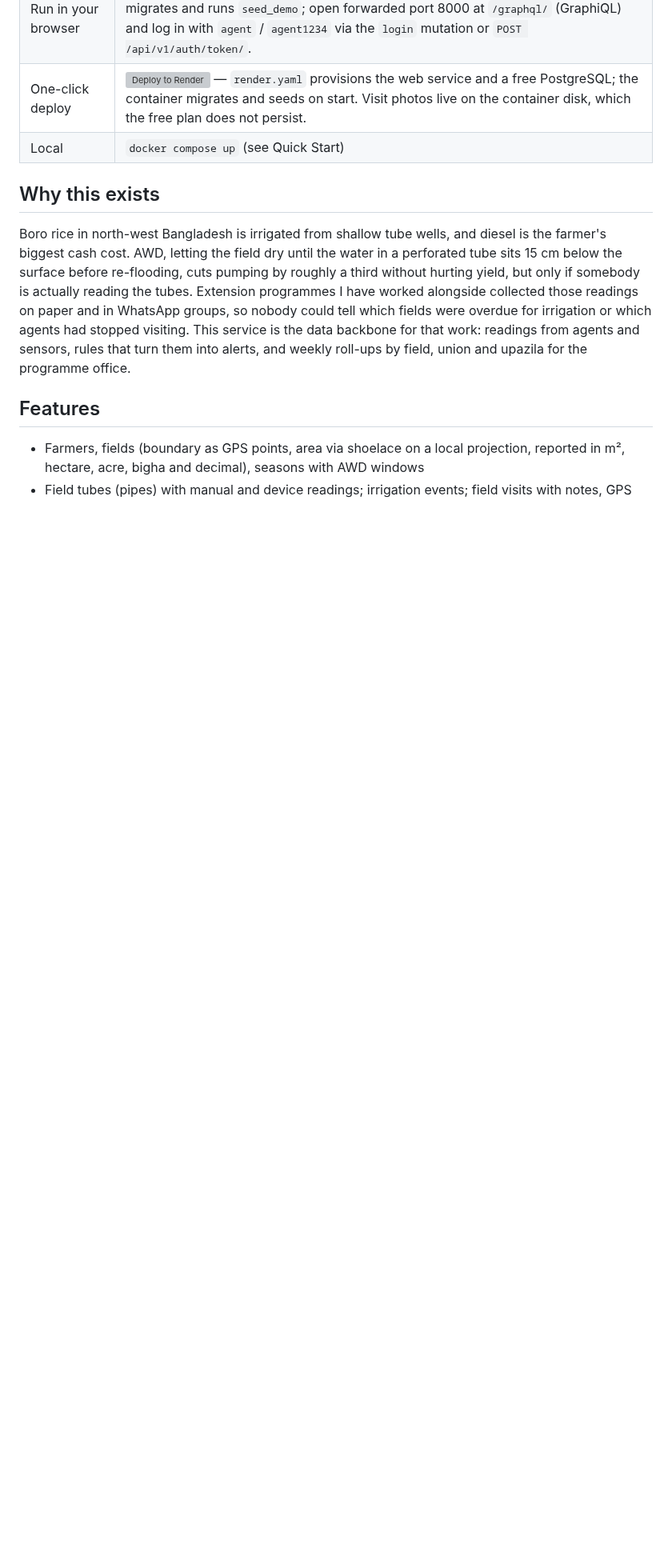
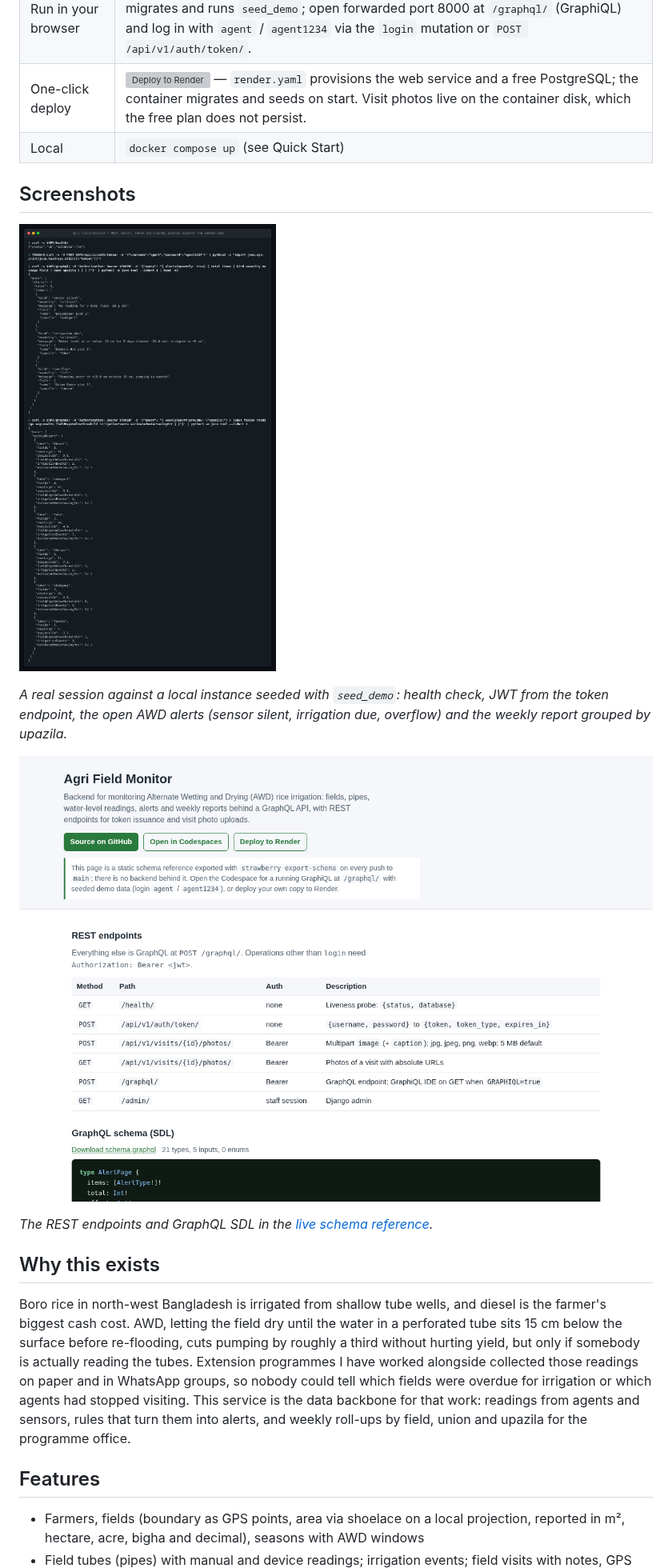
Before and after one commit to AkibUllah/agri-field-monitor, a Markdown page: README.md, the part around one of its changes. Shown at 80% size. Drawn GitHub-style; pictures changed too: docs/images/graphql-session.png (added), docs/images/schema-reference.png (added); blank space fills up the shorter version; grey boxes are pictures that could not be loaded.

```diff
--- a/README.md
+++ b/README.md
@@ -17,6 +19,16 @@ Backend for monitoring Alternate Wetting and Drying (AWD) rice irrigation: field
 | Run in your browser | [![Open in GitHub Codespaces](https://github.com/codespaces/badge.svg)](https://codespaces.new/AkibUllah/agri-field-monitor?quickstart=1) — starts web + scheduler + PostgreSQL with `docker compose`, migrates and runs `seed_demo`; open forwarded port 8000 at `/graphql/` (GraphiQL) and log in with `agent` / `agent1234` via the `login` mutation or `POST /api/v1/auth/token/`. |
 | One-click deploy | [![Deploy to Render](https://render.com/images/deploy-to-render-button.svg)](https://render.com/deploy?repo=https://github.com/AkibUllah/agri-field-monitor) — `render.yaml` provisions the web service and a free PostgreSQL; the container migrates and seeds on start. Visit photos live on the container disk, which the free plan does not persist. |
 | Local | `docker compose up` (see Quick Start) |
+
+## Screenshots
+
+![GraphQL session](docs/images/graphql-session.png)
+
+*A real session against a local instance seeded with `seed_demo`: health check, JWT from the token endpoint, the open AWD alerts (sensor silent, irrigation due, overflow) and the weekly report grouped by upazila.*
+
+![Schema reference](docs/images/schema-reference.png)
+
+*The REST endpoints and GraphQL SDL in the [live schema reference](https://akibullah.github.io/agri-field-monitor/).*
 
 ## Why this exists
 
```
Also changed, not shown: other parts of README.md (+8 -6 lines), CHANGELOG.md (added, +40 -0 lines), 3 other files.
